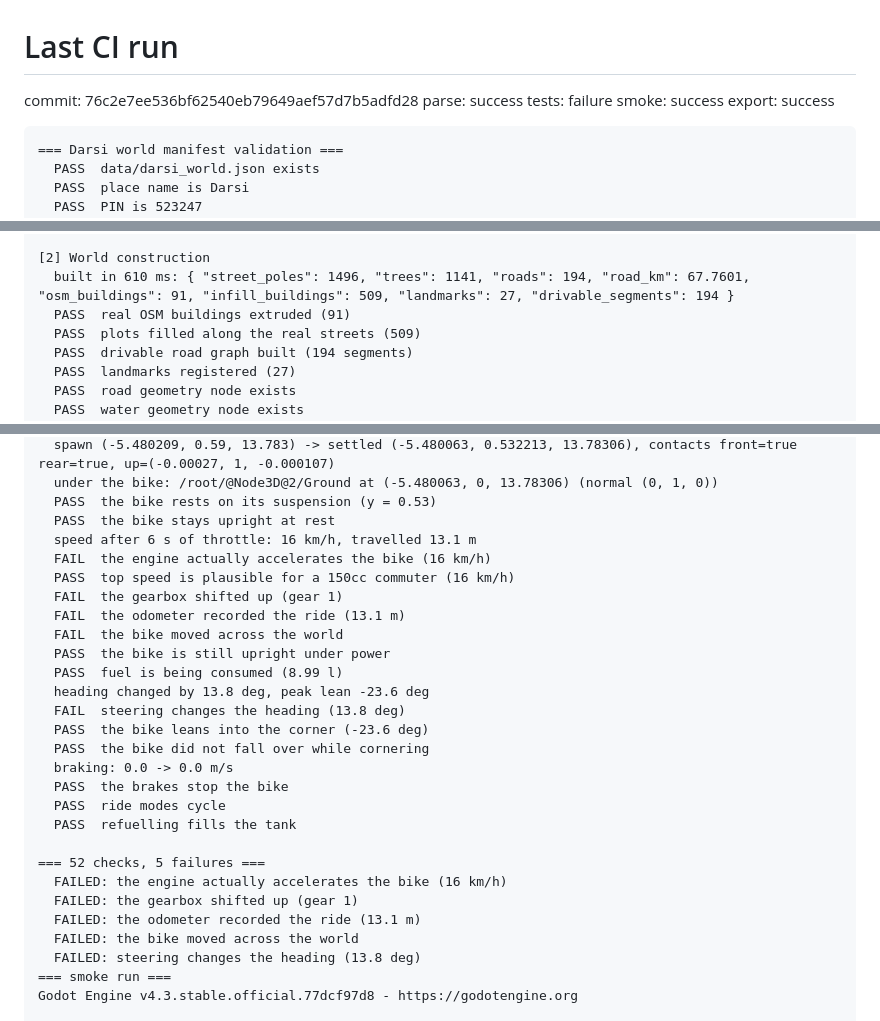
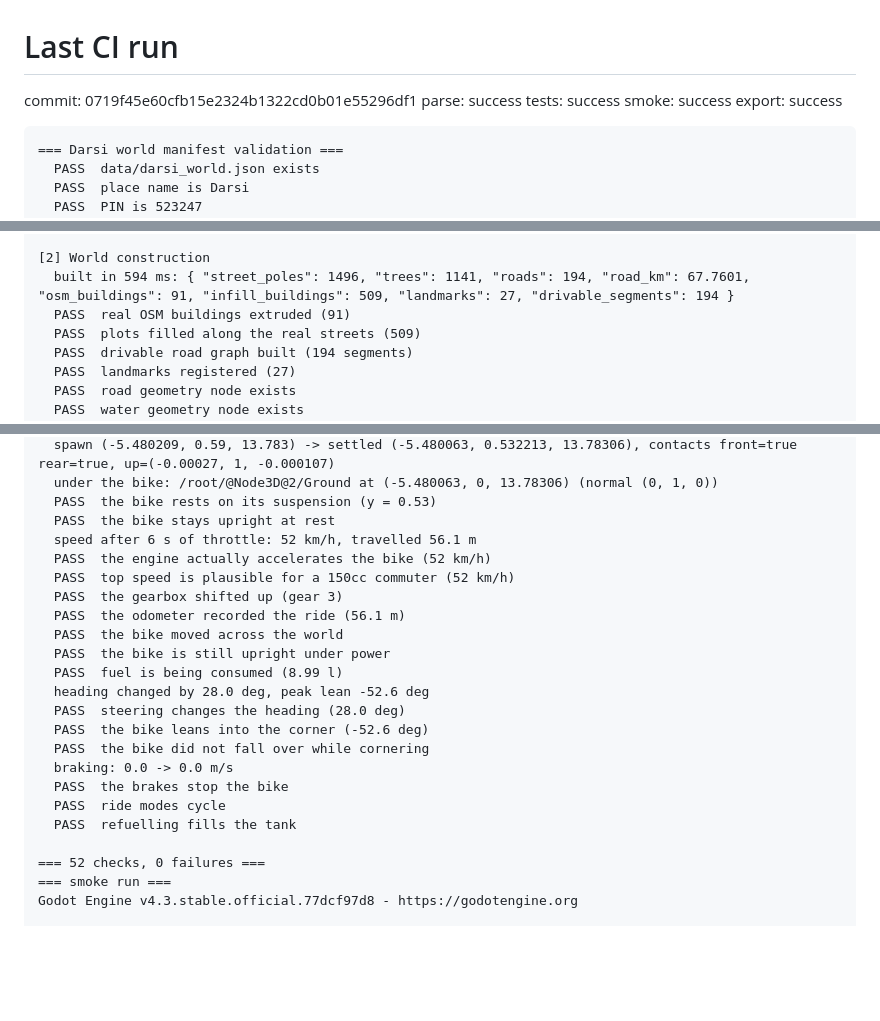
Before and after one commit to Shasank-Bommineni/Darsi, a Markdown page: .ci/last-run.md, 3 parts joined by grey strips. Rendered like a GitHub page; blank space fills up the shorter version.

Commit message:
ci: publish run log [skip ci]

````diff
--- a/.ci/last-run.md
+++ b/.ci/last-run.md
@@ -1,7 +1,7 @@
 # Last CI run
 
-commit: 76c2e7ee536bf62540eb79649aef57d7b5adfd28
-parse: success  tests: failure  smoke: success  export: success
+commit: 0719f45e60cfb15e2324b1322cd0b01e55296df1
+parse: success  tests: success  smoke: success  export: success
 
 ```
 === Darsi world manifest validation ===
@@ -89,7 +89,7 @@ Godot Engine v4.3.stable.official.77dcf97d8 - https://godotengine.org
   PASS  every road vertex lies inside the imported extract (0 strays)
 
 [2] World construction
-  built in 610 ms: { "street_poles": 1496, "trees": 1141, "roads": 194, "road_km": 67.7601, "osm_buildings": 91, "infill_buildings": 509, "landmarks": 27, "drivable_segments": 194 }
+  built in 594 ms: { "street_poles": 1496, "trees": 1141, "roads": 194, "road_km": 67.7601, "osm_buildings": 91, "infill_buildings": 509, "landmarks": 27, "drivable_segments": 194 }
   PASS  real OSM buildings extruded (91)
   PASS  plots filled along the real streets (509)
   PASS  drivable road graph built (194 segments)
@@ -113,29 +113,24 @@ Godot Engine v4.3.stable.official.77dcf97d8 - https://godotengine.org
   under the bike: /root/@Node3D@2/Ground at (-5.480063, 0, 13.78306) (normal (0, 1, 0))
   PASS  the bike rests on its suspension (y = 0.53)
   PASS  the bike stays upright at rest
-  speed after 6 s of throttle: 16 km/h, travelled 13.1 m
-  FAIL  the engine actually accelerates the bike (16 km/h)
-  PASS  top speed is plausible for a 150cc commuter (16 km/h)
-  FAIL  the gearbox shifted up (gear 1)
-  FAIL  the odometer recorded the ride (13.1 m)
-  FAIL  the bike moved across the world
+  speed after 6 s of throttle: 52 km/h, travelled 56.1 m
+  PASS  the engine actually accelerates the bike (52 km/h)
+  PASS  top speed is plausible for a 150cc commuter (52 km/h)
+  PASS  the gearbox shifted up (gear 3)
+  PASS  the odometer recorded the ride (56.1 m)
+  PASS  the bike moved across the world
   PASS  the bike is still upright under power
   PASS  fuel is being consumed (8.99 l)
-  heading changed by 13.8 deg, peak lean -23.6 deg
-  FAIL  steering changes the heading (13.8 deg)
-  PASS  the bike leans into the corner (-23.6 deg)
+  heading changed by 28.0 deg, peak lean -52.6 deg
+  PASS  steering changes the heading (28.0 deg)
+  PASS  the bike leans into the corner (-52.6 deg)
   PASS  the bike did not fall over while cornering
   braking: 0.0 -> 0.0 m/s
   PASS  the brakes stop the bike
   PASS  ride modes cycle
   PASS  refuelling fills the tank
 
-=== 52 checks, 5 failures ===
-  FAILED: the engine actually accelerates the bike (16 km/h)
-  FAILED: the gearbox shifted up (gear 1)
-  FAILED: the odometer recorded the ride (13.1 m)
-  FAILED: the bike moved across the world
-  FAILED: steering changes the heading (13.8 deg)
+=== 52 checks, 0 failures ===
 === smoke run ===
 Godot Engine v4.3.stable.official.77dcf97d8 - https://godotengine.org
 
````
Also changed, not shown: other parts of .ci/last-run.md (+4 -4 lines).
